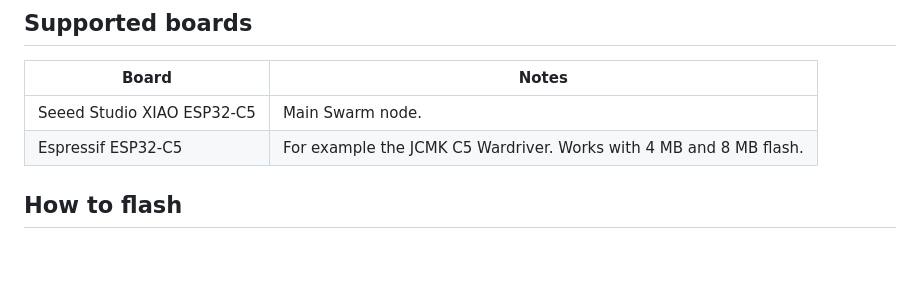
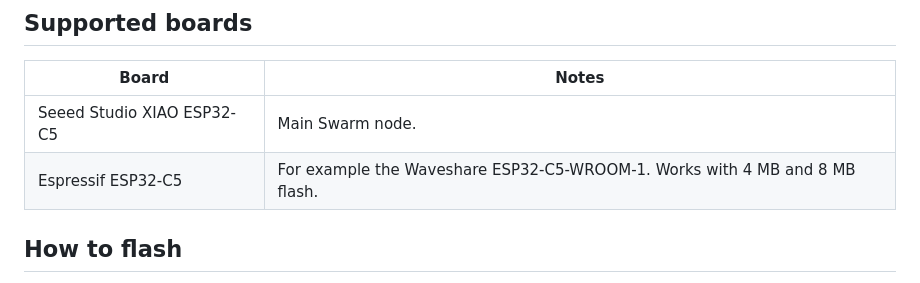
Before and after one commit to TheOneNightshade/SWARM-Node-Flasher, a Markdown page: README.md, the part around the change. Drawn GitHub-style; blank space fills up the shorter version.

```diff
--- a/README.md
+++ b/README.md
@@ -19,7 +19,7 @@ same firmware, and the phone gives each one its number and scan plan.
 | Board | Notes |
 |-------|-------|
 | Seeed Studio XIAO ESP32-C5 | Main Swarm node.  |
-| Espressif ESP32-C5 | For example the JCMK C5 Wardriver. Works with 4 MB and 8 MB flash. |
+| Espressif ESP32-C5 | For example the Waveshare ESP32-C5-WROOM-1. Works with 4 MB and 8 MB flash. |
 
 ## How to flash
 
```
